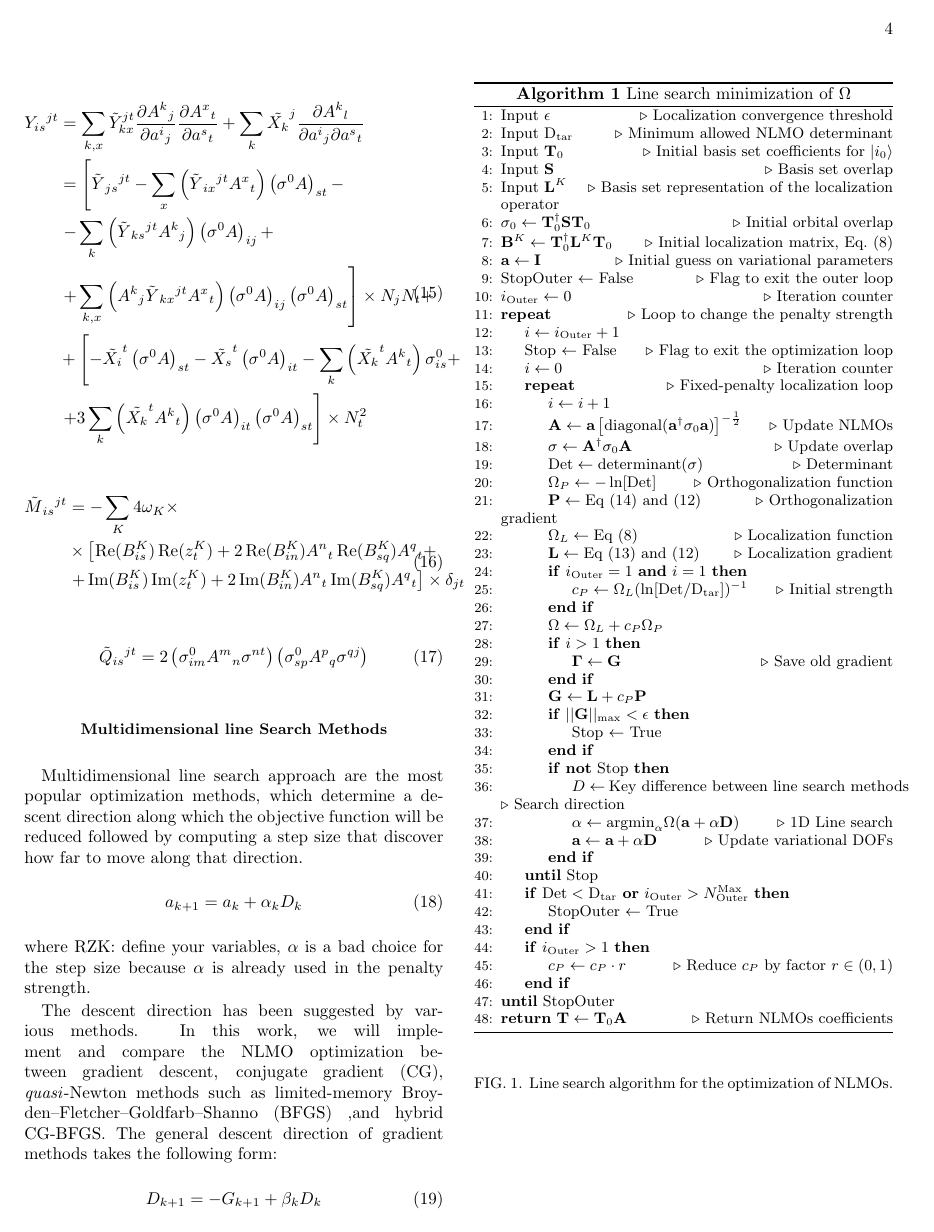
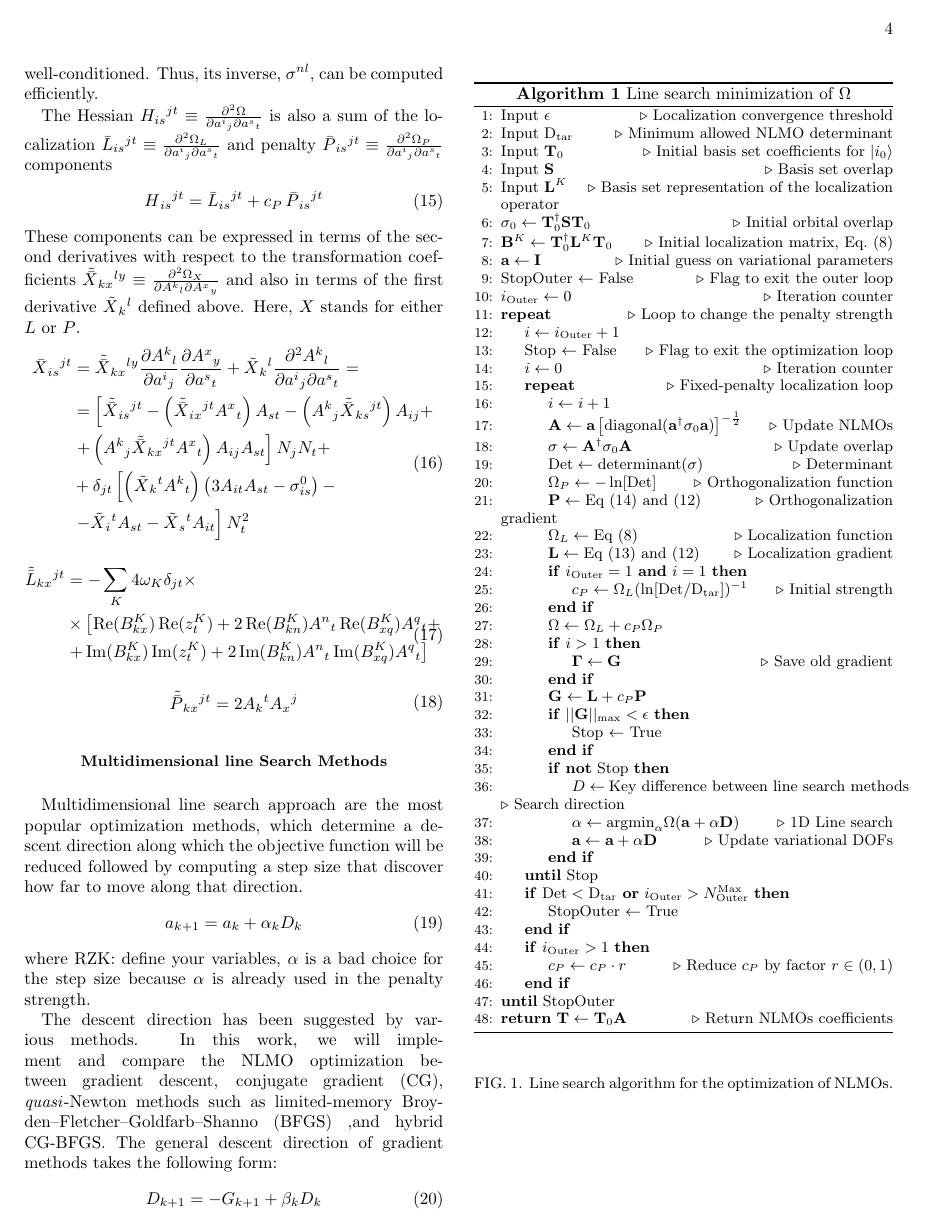
Before and after one commit to oliverluo1993/Virtual_NLMOs, a LaTeX paper (Virtuals.tex): page 4 of 11. Compiled offline with pdfLaTeX.

Commit message:
Theory done

```diff
--- a/Virtuals.tex
+++ b/Virtuals.tex
@@ -282,3 +284,4 @@ G{_k}^{l} = L{_k}^{l} + c_P P{_k}^{l}.
 \end{split}
 \end{equation}
 %
+The equation above defines covariant-contravariant coefficients $A{_k}^{l}$. Note that the penalty term ensures that that the overlap matrix remains not only invertible but also well-conditioned. Thus, its inverse, $\sigma^{nl}$, can be computed efficiently.
@@ -286,35 +288,37 @@ Note that the penalty term ensures that that the overlap matrix remains not only
 
-The hessian ${H_{is}}^{jt} \equiv \frac{\partial \Omega}{\partial {a^i}_j \partial{a^s}_t}$ is also expressed as the sum of the localization Eq.~(\ref{eq:hessian-loc}) and penalty Eq.~(\ref{eq:hessian-pen}) components
-
-
+The Hessian ${H_{is}}^{jt} \equiv \frac{\partial^2 \Omega}{\partial {a^i}_j \partial{a^s}_t}$ is also a sum of the localization $\bar{L}{_{is}}^{jt} \equiv \frac{\partial^2 \Omega_L}{\partial {a^i}_j \partial{a^s}_t}$ and penalty $\bar{P}{_{is}}^{jt} \equiv \frac{\partial^2 \Omega_P}{\partial {a^i}_j \partial{a^s}_t}$ components
+%
+\begin{equation} \label{eq:hessian}
+\begin{split}
+H{_{is}}^{jt} = \bar{L}{_{is}}^{jt} + c_P\, \bar{P}{_{is}}^{jt}
+\end{split}
+\end{equation}
+%
+These components can be expressed in terms of the second derivatives with respect to the transformation coefficients $\tilde{\bar{X}}{_{kx}}^{ly} \equiv \frac{\partial^2 \Omega_X}{\partial {A^k}_l \partial {A^x}_y}$ and also in terms of the first derivative $\tilde{X}{_k}^l$ defined above. Here, $X$ stands for either $L$ or $P$. %Using the fact that \frac{\partial {A^k}_j}{\partial {a^i}_j}
 %
 \begin{equation} \label{eq:hessian-convert}
 \begin{split}
-{Y_{is}}^{jt} &= \sum_{k,x} \tilde{Y}_{kx}^{jt} \frac{\partial {A^k}_j}{\partial {a^i}_j} \frac{\partial {A^x}_t}{\partial {a^s}_t} + \sum_{k} \tilde{X_k}^j \frac{\partial {A^k}_l}{\partial {a^i}_j \partial{a^s}_t}  \\
-&= \left[ \tilde{Y}{_{js}}^{jt} - \sum_{x}\left(\tilde{Y}{_{ix}}^{jt} {A^x}_t \right)\left(\sigma^0 A\right)_{st} - \right.\\
-&\left. - \sum_{k}\left(\tilde{Y}{_{ks}}^{jt} {A^k}_j\right)\left(\sigma^0 A\right)_{ij} + \right.\\
-&\left. + \sum_{k,x}\left({A^k}_j \tilde{Y}{_{kx}}^{jt} {A^x}_t\right)\left(\sigma^0 A\right)_{ij}\left(\sigma^0 A\right)_{st} \right] \times N_j N_t + \\
-&+ \left[ -\tilde{X_i}^t \left(\sigma^0 A \right)_{st} - \tilde{X_s}^t \left(\sigma^0 A \right)_{it} - \sum_{k} \left( \tilde{X_k}^t {A^k}_t \right)\sigma^0_{is}  + \right.\\
-&\left. + 3 \sum_{k} \left(\tilde{X_k}^t {A^k}_t \right) \left(\sigma^0 A\right)_{it} \left(\sigma^0 A\right)_{st} \right] \times N_{t}^2
+\bar{X}{_{is}}^{jt} &= \tilde{\bar{X}}{_{kx}}^{ly} \frac{\partial {A^k}_l}{\partial {a^i}_j} \frac{\partial {A^x}_y}{\partial {a^s}_t} + \tilde{X}{_k}^l \frac{\partial^2 {A^k}_l}{\partial {a^i}_j \partial{a^s}_t} = \\
+&= \left[ \tilde{\bar{X}}{_{is}}^{jt} - \left(\tilde{\bar{X}}{_{ix}}^{jt} {A^x}_t \right) A_{st} - \left({A^k}_j \tilde{\bar{X}}{_{ks}}^{jt} \right) A_{ij} + \right.\\
+&\left. + \left({A^k}_j \tilde{\bar{X}}{_{kx}}^{jt} {A^x}_t\right) A_{ij} A_{st} \right] N_j N_t + \\
+&+ \delta_{jt} \left[ \left(\tilde{X}{_k}^t {A^k}_t \right) \left( 3 A_{it} A_{st} - \sigma^0_{is} \right) - \right.\\
+&\left.  -\tilde{X}{_i}^t A_{st} - \tilde{X}{_s}^t A_{it} \right] N_{t}^2
 \end{split}
 \end{equation}
 %
-
-
 %
 \begin{equation} \label{eq:hessian-loc}
 \begin{split}
-\tilde{M}{_{is}}^{jt} &= - \sum_K {4 \omega_K} \times \\
-&\times \left[  \operatorname{Re}(B^{K}_{is}) \operatorname{Re}(z_{t}^{K}) + 2 \operatorname{Re}(B^{K}_{in}){A^{n}}_{t} \operatorname{Re}(B^{K}_{sq}){A^{q}}_{t} +  \right. \\
-&\left. + \operatorname{Im}(B^{K}_{is}) \operatorname{Im}(z_{t}^{K}) + 2 \operatorname{Im}(B^{K}_{in}){A^{n}}_{t} \operatorname{Im}(B^{K}_{sq}){A^{q}}_{t}  \right] \times \delta_{jt}
+\tilde{\bar{L}}{_{kx}}^{jt} &= - \sum_K {4 \omega_K}  \delta_{jt} \times \\
+&\times \left[  \operatorname{Re}(B^{K}_{kx}) \operatorname{Re}(z_{t}^{K}) + 2 \operatorname{Re}(B^{K}_{kn}){A^{n}}_{t} \operatorname{Re}(B^{K}_{xq}){A^{q}}_{t} +  \right. \\
+&\left. + \operatorname{Im}(B^{K}_{kx}) \operatorname{Im}(z_{t}^{K}) + 2 \operatorname{Im}(B^{K}_{kn}){A^{n}}_{t} \operatorname{Im}(B^{K}_{xq}){A^{q}}_{t}  \right]
 \end{split}
 \end{equation}
 %
-
 %
 \begin{equation} \label{eq:hessian-pen}
 \begin{split}
-\tilde{Q}{_{is}}^{jt} = 2\left(\sigma_{im}^0 {A^m}_n \sigma^{nt}\right)\left(\sigma_{sp}^0 {A^p}_q \sigma^{qj}\right)
+\tilde{\bar{P}}{_{kx}}^{jt} = 2 {A_k}^t {A_x}^j
 \end{split}
 \end{equation}
 %
```
Also changed, not shown: Virtuals.tex (17 more changed lines).
